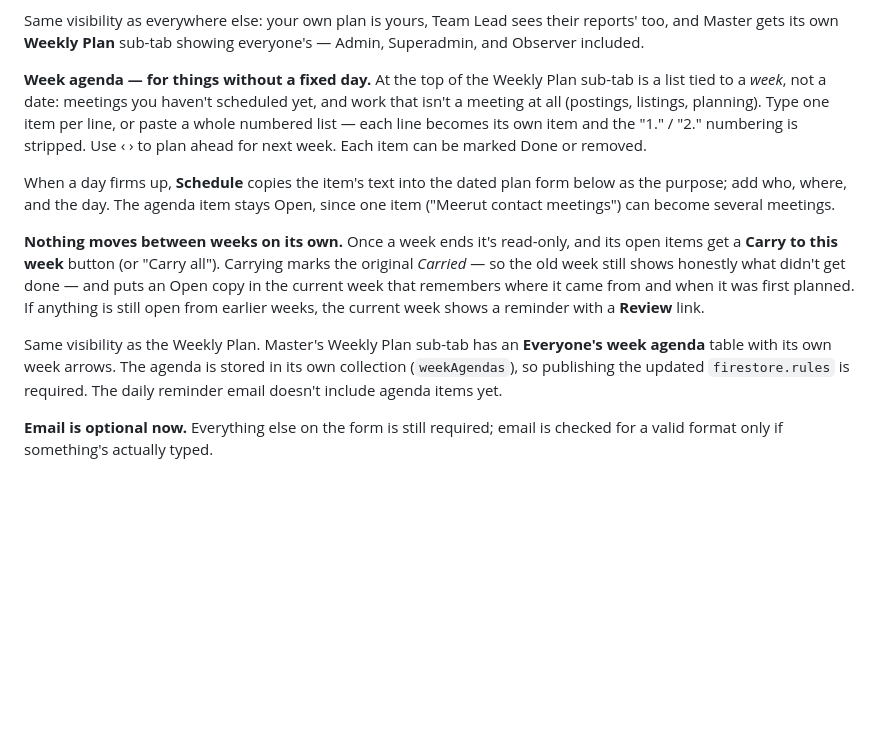
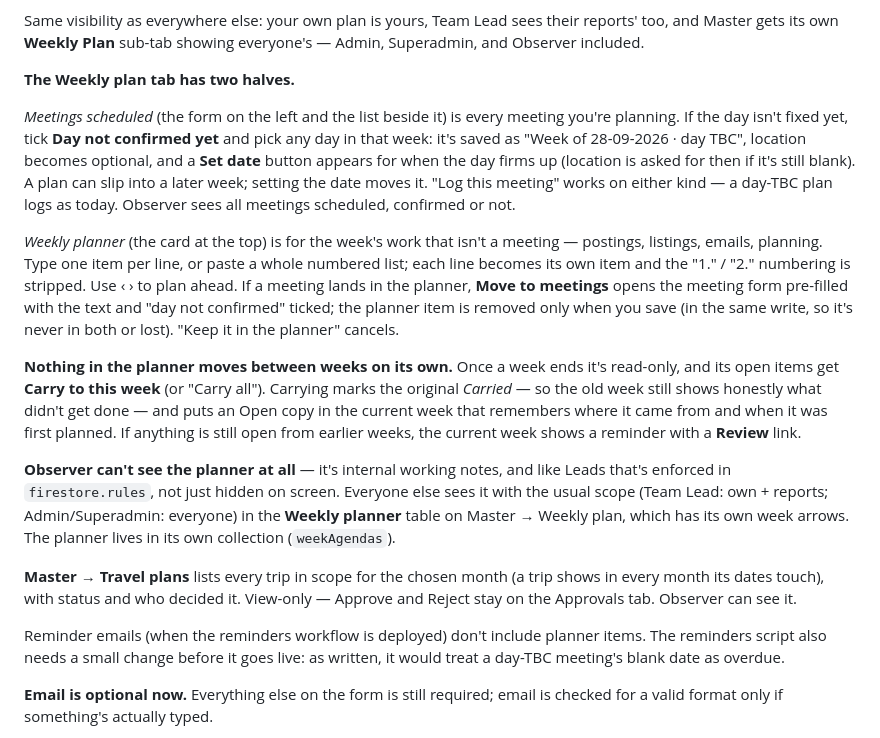
Before and after one commit to Hyperion2804/meeting-ledger, a Markdown page: README.md, the part around the change. Rendered like a GitHub page; blank space fills up the shorter version.

```diff
--- a/README.md
+++ b/README.md
@@ -238,31 +238,50 @@ Same visibility as everywhere else: your own plan is yours, Team Lead sees
 their reports' too, and Master gets its own **Weekly Plan** sub-tab showing
 everyone's — Admin, Superadmin, and Observer included.
 
-**Week agenda — for things without a fixed day.** At the top of the Weekly
-Plan sub-tab is a list tied to a *week*, not a date: meetings you haven't
-scheduled yet, and work that isn't a meeting at all (postings, listings,
-planning). Type one item per line, or paste a whole numbered list — each
-line becomes its own item and the "1." / "2." numbering is stripped. Use
-‹ › to plan ahead for next week. Each item can be marked Done or removed.
+**The Weekly plan tab has two halves.**
 
-When a day firms up, **Schedule** copies the item's text into the dated
-plan form below as the purpose; add who, where, and the day. The agenda
-item stays Open, since one item ("Meerut contact meetings") can become
-several meetings.
+*Meetings scheduled* (the form on the left and the list beside it) is
+every meeting you're planning. If the day isn't fixed yet, tick **Day not
+confirmed yet** and pick any day in that week: it's saved as "Week of
+28-09-2026 · day TBC", location becomes optional, and a **Set date**
+button appears for when the day firms up (location is asked for then if
+it's still blank). A plan can slip into a later week; setting the date
+moves it. "Log this meeting" works on either kind — a day-TBC plan logs
+as today. Observer sees all meetings scheduled, confirmed or not.
 
-**Nothing moves between weeks on its own.** Once a week ends it's
-read-only, and its open items get a **Carry to this week** button (or
+*Weekly planner* (the card at the top) is for the week's work that isn't a
+meeting — postings, listings, emails, planning. Type one item per line, or
+paste a whole numbered list; each line becomes its own item and the
+"1." / "2." numbering is stripped. Use ‹ › to plan ahead. If a meeting
+lands in the planner, **Move to meetings** opens the meeting form
+pre-filled with the text and "day not confirmed" ticked; the planner item
+is removed only when you save (in the same write, so it's never in both
+or lost). "Keep it in the planner" cancels.
+
+**Nothing in the planner moves between weeks on its own.** Once a week
+ends it's read-only, and its open items get **Carry to this week** (or
 "Carry all"). Carrying marks the original *Carried* — so the old week
 still shows honestly what didn't get done — and puts an Open copy in the
 current week that remembers where it came from and when it was first
 planned. If anything is still open from earlier weeks, the current week
 shows a reminder with a **Review** link.
 
-Same visibility as the Weekly Plan. Master's Weekly Plan sub-tab has an
-**Everyone's week agenda** table with its own week arrows. The agenda is
-stored in its own collection (`weekAgendas`), so publishing the updated
-`firestore.rules` is required. The daily reminder email doesn't include
-agenda items yet.
+**Observer can't see the planner at all** — it's internal working notes,
+and like Leads that's enforced in `firestore.rules`, not just hidden on
+screen. Everyone else sees it with the usual scope (Team Lead: own +
+reports; Admin/Superadmin: everyone) in the **Weekly planner** table on
+Master → Weekly plan, which has its own week arrows. The planner lives in
+its own collection (`weekAgendas`).
+
+**Master → Travel plans** lists every trip in scope for the chosen month
+(a trip shows in every month its dates touch), with status and who
+decided it. View-only — Approve and Reject stay on the Approvals tab.
+Observer can see it.
+
+Reminder emails (when the reminders workflow is deployed) don't include
+planner items. The reminders script also needs a small change before it
+goes live: as written, it would treat a day-TBC meeting's blank date as
+overdue.
 
 **Email is optional now.** Everything else on the form is still required;
 email is checked for a valid format only if something's actually typed.
```
